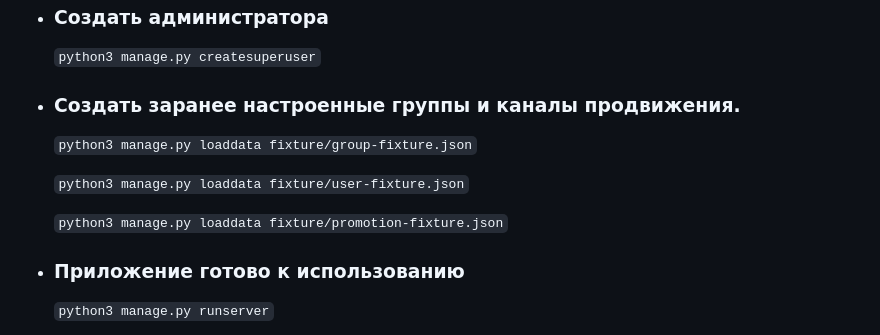
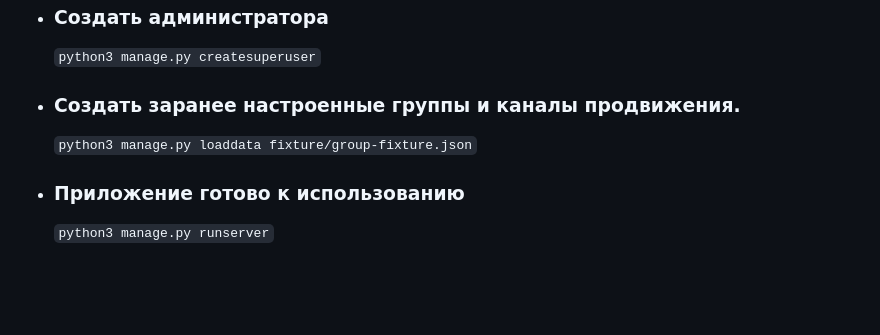
Before and after one commit to Zhitkov-Maks/CRM, a Markdown page: README.md, the part around the change. Rendered like a GitHub page; blank space fills up the shorter version.

Commit message:
removed an unnecessary action

````diff
--- a/README.md
+++ b/README.md
@@ -63,10 +63,6 @@
 
     ```python3 manage.py loaddata fixture/group-fixture.json```
 
-    ```python3 manage.py loaddata fixture/user-fixture.json```
-
-    ```python3 manage.py loaddata fixture/promotion-fixture.json```
-
 - ### Приложение готово к использованию
 
     ```python3 manage.py runserver```
````
